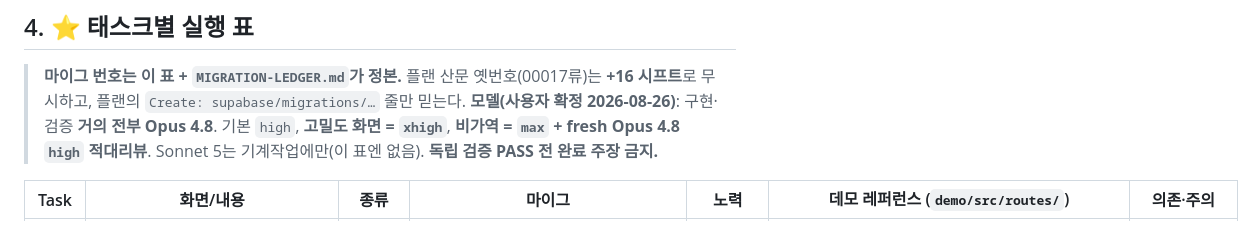
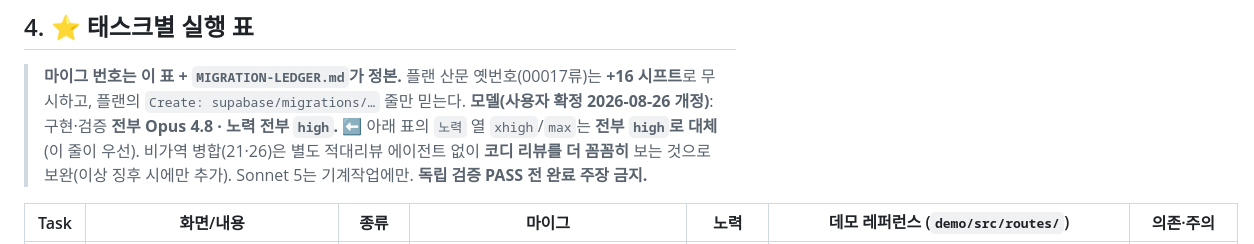
Before and after one commit to davidkjk/assignment2-hospital, a Markdown page: docs/superpowers/STAFF-WEB-EXECUTION-PLAN.md, the part around the change. Rendered like a GitHub page.

Commit message:
docs(staff-web): set all task effort to high (2026-08-26)
Co-Authored-By: Claude Opus 4.8 (1M context) <noreply@anthropic.com>

```diff
--- a/docs/superpowers/STAFF-WEB-EXECUTION-PLAN.md
+++ b/docs/superpowers/STAFF-WEB-EXECUTION-PLAN.md
@@ -50,7 +50,7 @@ Wave C  (Task 4·5·7 후 — 화면 15개, route 폴더 격리 병렬)
 ## 4. ⭐ 태스크별 실행 표
 
 > **마이그 번호는 이 표 + `MIGRATION-LEDGER.md`가 정본.** 플랜 산문 옛번호(00017류)는 **+16 시프트**로 무시하고, 플랜의 `Create: supabase/migrations/…` 줄만 믿는다.
-> **모델(사용자 확정 2026-08-26)**: 구현·검증 **거의 전부 Opus 4.8**. 기본 `high`, **고밀도 화면 = `xhigh`**, **비가역 = `max` + fresh Opus 4.8 `high` 적대리뷰**. Sonnet 5는 기계작업에만(이 표엔 없음). **독립 검증 PASS 전 완료 주장 금지.**
+> **모델(사용자 확정 2026-08-26 개정)**: 구현·검증 **전부 Opus 4.8 · 노력 전부 `high`.** ⬅️ 아래 표의 `노력` 열 `xhigh`/`max`는 **전부 `high`로 대체**(이 줄이 우선). 비가역 병합(21·26)은 별도 적대리뷰 에이전트 없이 **코디 리뷰를 더 꼼꼼히** 보는 것으로 보완(이상 징후 시에만 추가). Sonnet 5는 기계작업에만. **독립 검증 PASS 전 완료 주장 금지.**
 
 | Task | 화면/내용 | 종류 | 마이그 | 노력 | 데모 레퍼런스 (`demo/src/routes/`) | 의존·주의 |
 |---|---|---|---|---|---|---|
```
